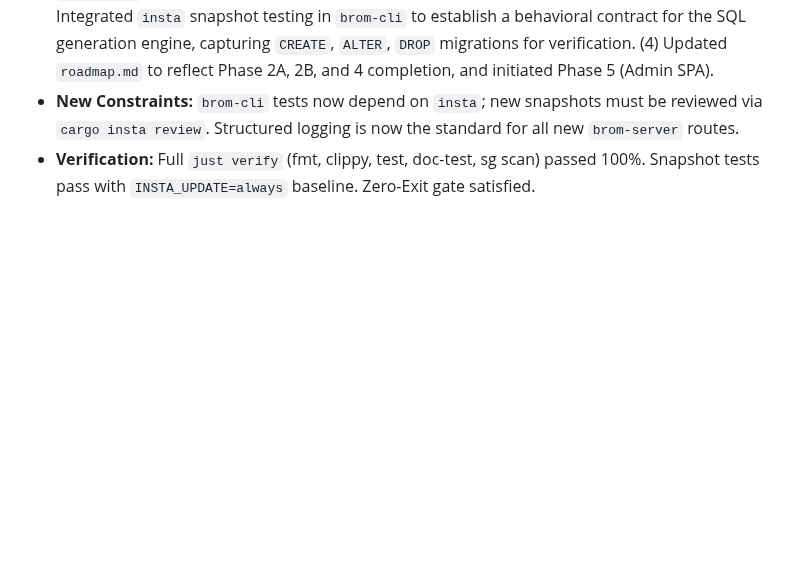
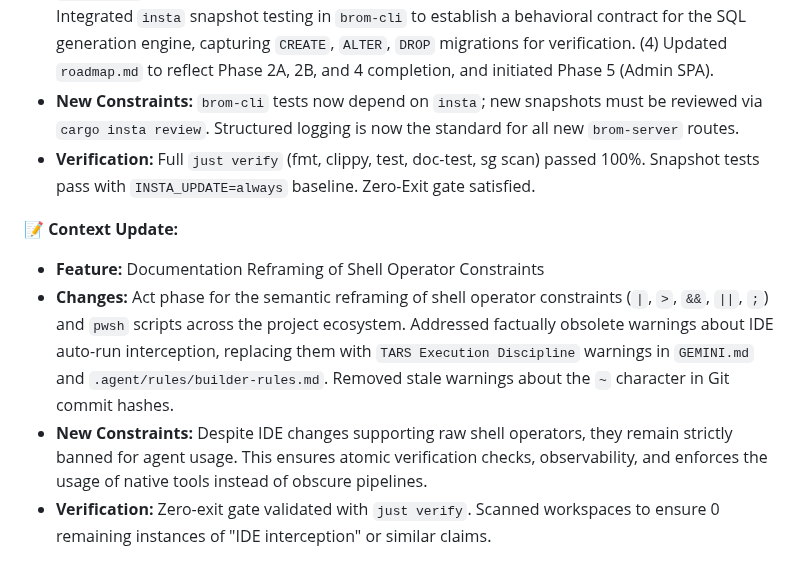
Before and after one commit to wends155/brom, a Markdown page: context.md, the part around the change. Drawn GitHub-style; blank space fills up the shorter version.

Commit message:
docs: reframe shell operator constraints emphasizing TARS execution discipline

```diff
--- a/context.md
+++ b/context.md
@@ -282,3 +282,9 @@
 * **Changes:** Finalized Phase 4 remediation by implementing a comprehensive observability layer and contract testing suite. (1) Instrumentated critical boundaries in `brom-auth` (password hashing, RBAC evaluation), `brom-cli` (diff engine), and `brom-server` (route handlers) using `tracing::instrument` with selective field skipping for security. (2) Customized `brom-server`'s `TraceLayer` to emit structured spans with rich HTTP metadata (method, latency, status). (3) Integrated `insta` snapshot testing in `brom-cli` to establish a behavioral contract for the SQL generation engine, capturing `CREATE`, `ALTER`, `DROP` migrations for verification. (4) Updated `roadmap.md` to reflect Phase 2A, 2B, and 4 completion, and initiated Phase 5 (Admin SPA).
 * **New Constraints:** `brom-cli` tests now depend on `insta`; new snapshots must be reviewed via `cargo insta review`. Structured logging is now the standard for all new `brom-server` routes.
 * **Verification:** Full `just verify` (fmt, clippy, test, doc-test, sg scan) passed 100%. Snapshot tests pass with `INSTA_UPDATE=always` baseline. Zero-Exit gate satisfied.
+
+📝 **Context Update:**
+* **Feature:** Documentation Reframing of Shell Operator Constraints
+* **Changes:** Act phase for the semantic reframing of shell operator constraints (`|`, `>`, `&&`, `||`, `;`) and `pwsh` scripts across the project ecosystem. Addressed factually obsolete warnings about IDE auto-run interception, replacing them with `TARS Execution Discipline` warnings in `GEMINI.md` and `.agent/rules/builder-rules.md`. Removed stale warnings about the `~` character in Git commit hashes.
+* **New Constraints:** Despite IDE changes supporting raw shell operators, they remain strictly banned for agent usage. This ensures atomic verification checks, observability, and enforces the usage of native tools instead of obscure pipelines.
+* **Verification:** Zero-exit gate validated with `just verify`. Scanned workspaces to ensure 0 remaining instances of "IDE interception" or similar claims.
```
Also changed, not shown: .agent/rules/builder-rules.md (+5 -6 lines).
